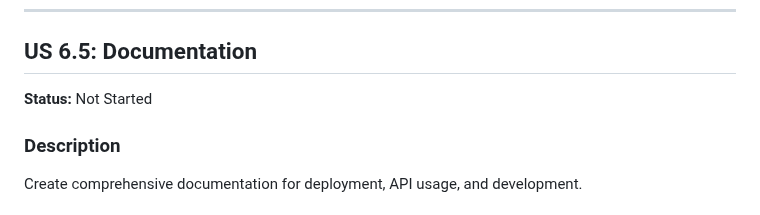
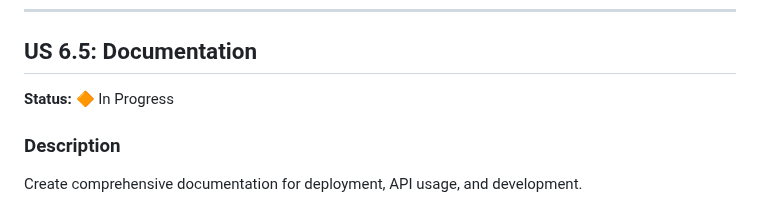
Before and after one commit to FloLecoeuche/lexard, a Markdown page: tasks/epic-6-hardening.md, the part around the change. Rendered like a GitHub page.

Commit message:
docs: mark US 6.5 Documentation as in progress
🤖 Generated with [Claude Code](https://claude.com/claude-code)

Co-Authored-By: Claude <noreply@anthropic.com>

```diff
--- a/tasks/epic-6-hardening.md
+++ b/tasks/epic-6-hardening.md
@@ -827,7 +827,7 @@ def embed_batch(self, texts: list[str], batch_size: int = 32) -> list[list[float
 
 ## US 6.5: Documentation
 
-**Status:** Not Started
+**Status:** 🔶 In Progress
 
 ### Description
 
```
